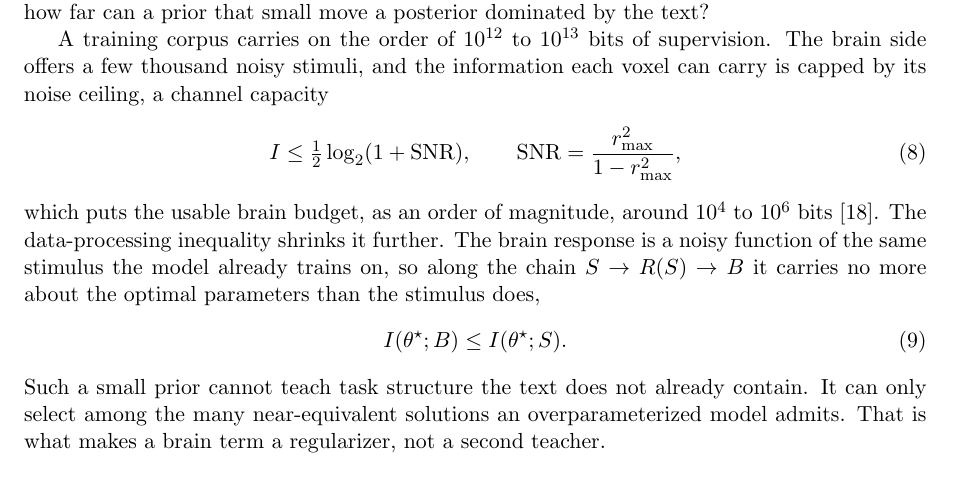
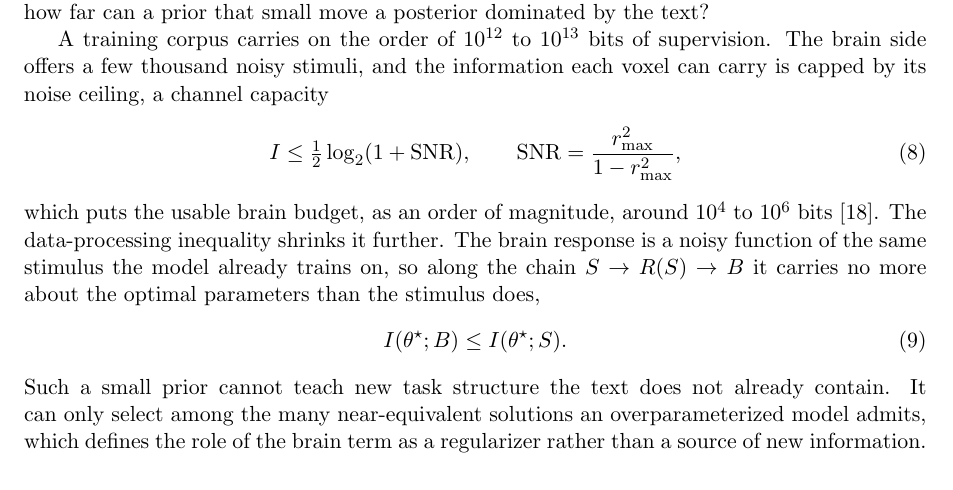
Before and after one commit to MohammadErfan-Jabbari/brain-alignment, a LaTeX paper (docs/manuscript/extended/main-extended.tex, which reads docs/manuscript/extended/sections/03_methods.tex): part of page 8 of 18, cut so that both start at the same text. Compiled offline with pdfLaTeX.

Commit message:
docs(write): v0.2 §3.3 — tighten 'teach new task structure', fix parallel 'a source' (Erfan)
L96: dropped the redundant 'a' ('teach a new task structure' -> 'teach
new task structure').
L97: added the missing 'a' for parallel structure ('rather than source
of new information' -> 'rather than a source of new information').

```diff
--- a/docs/manuscript/extended/sections/03_methods.tex
+++ b/docs/manuscript/extended/sections/03_methods.tex
@@ -93,9 +93,8 @@ The brain response is a noisy function of the same stimulus the model already tr
 \begin{equation}
   I(\theta^\star; B) \le I(\theta^\star; S).
 \end{equation}
-Such a small prior cannot teach task structure the text does not already contain.
-It can only select among the many near-equivalent solutions an overparameterized model admits.
-That is what makes a brain term a regularizer, not a second teacher.
+Such a small prior cannot teach new task structure the text does not already contain.
+It can only select among the many near-equivalent solutions an overparameterized model admits, which defines the role of the brain term as a regularizer rather than a source of new information.
 
 A generalization bound makes the consequence quantitative.
 Modelling training as a channel from the data $Z^n$ to the learned parameters $W$, the expected generalization gap is bounded by the information the parameters keep about the data,
```
Also changed, not shown: docs/manuscript/extended/main-extended.pdf.
